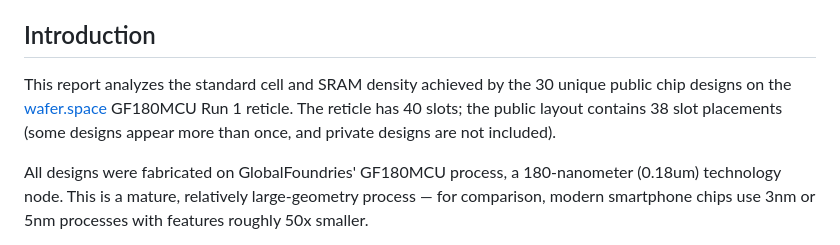
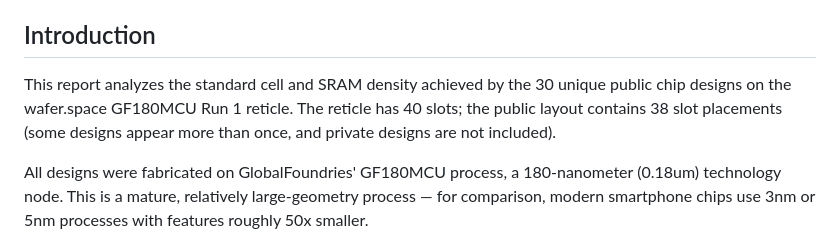
Before and after one commit to wafer-space/ws-run1, a Markdown page: reticle_density_report.md, the part around the change. GitHub-like rendering.

Commit message:
Update standard cell and SRAM density report
Regenerated from G801.oas (md5 3ae7349e205f60d9f997cf7d3a688500)
with https://github.com/wafer-space/ws-run-reports v0.0-42-g0183069.

```diff
--- a/reticle_density_report.md
+++ b/reticle_density_report.md
@@ -4,7 +4,7 @@
 
 ## Introduction
 
-This report analyzes the standard cell and SRAM density achieved by the 30 unique public chip designs on the [wafer.space](https://wafer.space/) GF180MCU Run 1 reticle. The reticle has 40 slots; the public layout contains 38 slot placements (some designs appear more than once, and private designs are not included).
+This report analyzes the standard cell and SRAM density achieved by the 30 unique public chip designs on the wafer.space GF180MCU Run 1 reticle. The reticle has 40 slots; the public layout contains 38 slot placements (some designs appear more than once, and private designs are not included).
 
 All designs were fabricated on GlobalFoundries' GF180MCU process, a 180-nanometer (0.18um) technology node. This is a mature, relatively large-geometry process — for comparison, modern smartphone chips use 3nm or 5nm processes with features roughly 50x smaller.
 
```
